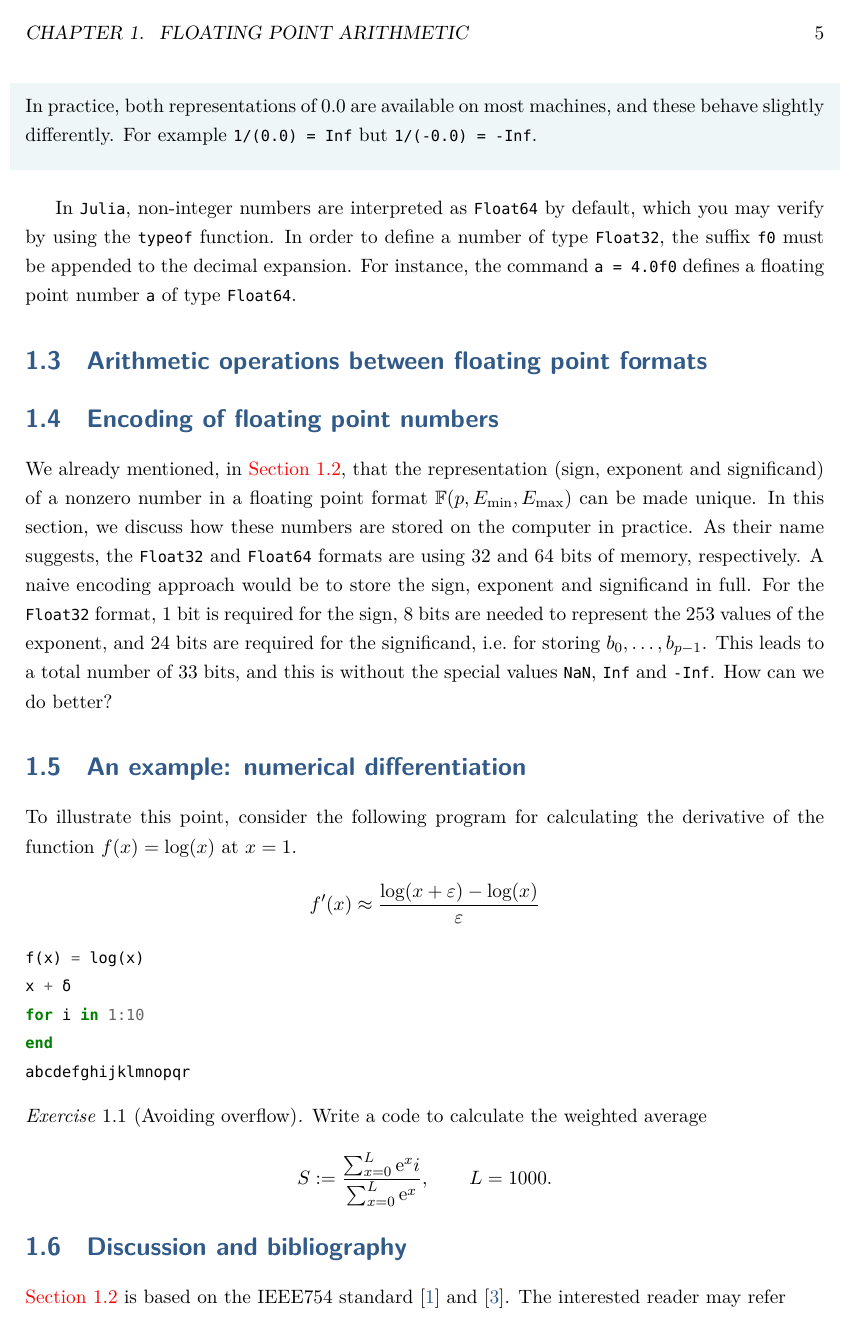
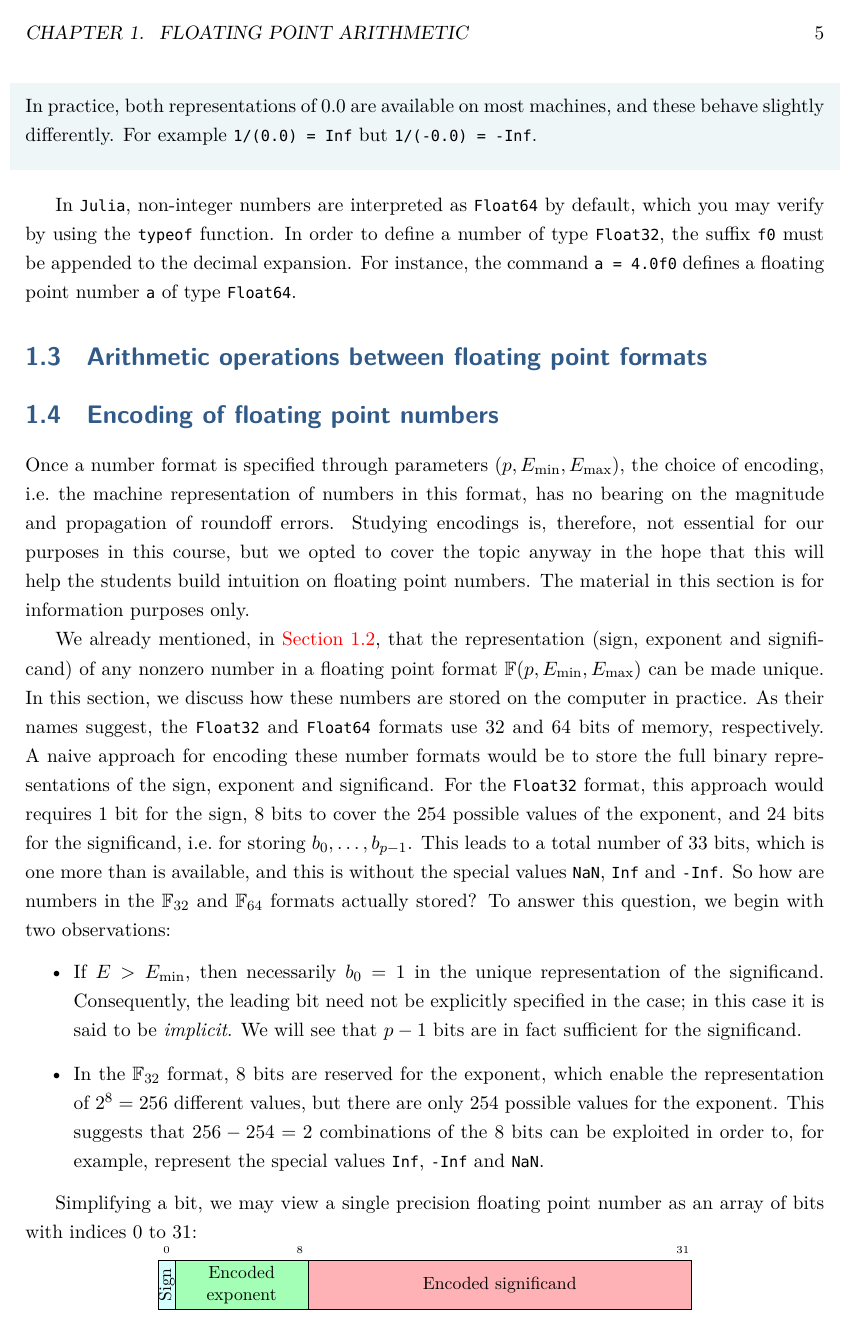
Before and after one commit to urbainvaes/numerical_analysis, a LaTeX thesis (main.tex, which reads mainmatter/roundoff.tex, preamble.tex): page 8 of 14 before the commit and page 8 of 16 after it. Compiled offline with XeLaTeX; a missing font is replaced by an installed copy or a similar font.

Commit message:
Minor change

```diff
--- a/mainmatter/roundoff.tex
+++ b/mainmatter/roundoff.tex
@@ -131,15 +132,56 @@ For instance, the command $\texttt{a = 4.0f0}$ defines a floating point number~\
 \section{Encoding of floating point numbers}%
 \label{sec:encoding_of_floating_point_numbers}
 
+Once a number format is specified through parameters $(p, E_{\min}, E_{\max})$,
+the choice of encoding,
+i.e.\ the machine representation of numbers in this format,
+has no bearing on the magnitude and propagation of roundoff errors.
+Studying encodings is, therefore, not essential for our purposes in this course,
+but we opted to cover the topic anyway in the hope that this will help the students build intuition on floating point numbers.
+The material in this section is for information purposes only.
+
 We already mentioned, in~\cref{sec:set_of_values},
-that the representation (sign, exponent and significand) of a nonzero number in a floating point format $\floating(p, E_{\min}, E_{\max})$ can be made unique.
+that the representation (sign, exponent and significand) of any nonzero number in a floating point format $\floating(p, E_{\min}, E_{\max})$ can be made unique.
 In this section,
 we discuss how these numbers are stored on the computer in practice.
-As their name suggests, the \texttt{Float32} and \texttt{Float64} formats are using 32 and 64 bits of memory, respectively.
-A naive encoding approach would be to store the sign, exponent and significand in full.
-For the \texttt{Float32} format, 1 bit is required for the sign,
-8 bits are needed to represent the 253 values of the exponent, and 24 bits are required for the significand,
+As their names suggest, the \texttt{Float32} and \texttt{Float64} formats use 32 and 64 bits of memory, respectively.
+A naive approach for encoding these number formats would be to store the full binary representations of the sign, exponent and significand.
+For the \texttt{Float32} format,
+this approach would requires 1 bit for the sign,
+8 bits to cover the 254 possible values of the exponent, and 24 bits for the significand,
 i.e.\ for storing $b_0, \dots, b_{p-1}$.
 This leads to a total number of 33 bits,
+which is one more than is available,
 and this is without the special values \texttt{NaN}, \texttt{Inf} and \texttt{-Inf}.
-How can we do better?
+So how are numbers in the $\floating_{32}$ and $\floating_{64}$ formats actually stored?
+To answer this question,
+we begin with two observations:
+\begin{itemize}
+    \item
+        If $E > E_{\min}$,
+        then necessarily $b_0 = 1$ in the unique representation of the significand.
+        Consequently, the leading bit need not be explicitly specified in the case;
+        in this case it is said to be \emph{implicit}.
+        We will see that $p-1$ bits are in fact sufficient for the significand.
+    \item
+        In the $\floating_{32}$ format,
+        8 bits are reserved for the exponent,
+        which enable the representation of $2^8 = 256$ different values,
+        but there are only 254 possible values for the exponent.
+        This suggests that $256 - 254 = 2$ combinations of the 8 bits can be exploited in order to,
+        for example, represent the special values \texttt{Inf}, \texttt{-Inf} and \texttt{NaN}.
+\end{itemize}
+
+Simplifying a bit,
+we may view a single precision floating point number as an array of bits with indices 0 to 31:
+\begin{center}
+    \definecolor{lightcyan}{rgb}{0.84,1,1}
+    \definecolor{lightgreen}{rgb}{0.64,1,0.71}
+    \definecolor{lightred}{rgb}{1,0.7,0.71}
+    \begin{bytefield}[bitheight=\widthof{~Sign~}, boxformatting={\centering\small}]{32}
+        \bitheader[endianness=little]{0, 8, 31} \\
+        \bitbox{1}[bgcolor=lightcyan]{\rotatebox{90}{Sign}} &
+        \bitbox{8}[bgcolor=lightgreen]{Encoded exponent} &
+        \bitbox{23}[bgcolor=lightred]{Encoded significand}
+    \end{bytefield}
+\end{center}
@@ -145,0 +196 @@ How can we do better?
+\begin{itemize}
--- a/preamble.tex
+++ b/preamble.tex
@@ -1,5 +1,6 @@
 \usepackage[margin=1in]{geometry}
 \usepackage{xcolor}
+\usepackage{bytefield}
 \usepackage{sectsty}
 \usepackage{graphicx}
 \usepackage{amsmath}
```
Also changed, not shown: mainmatter/roundoff.tex (69 more changed lines), 1 other file.
